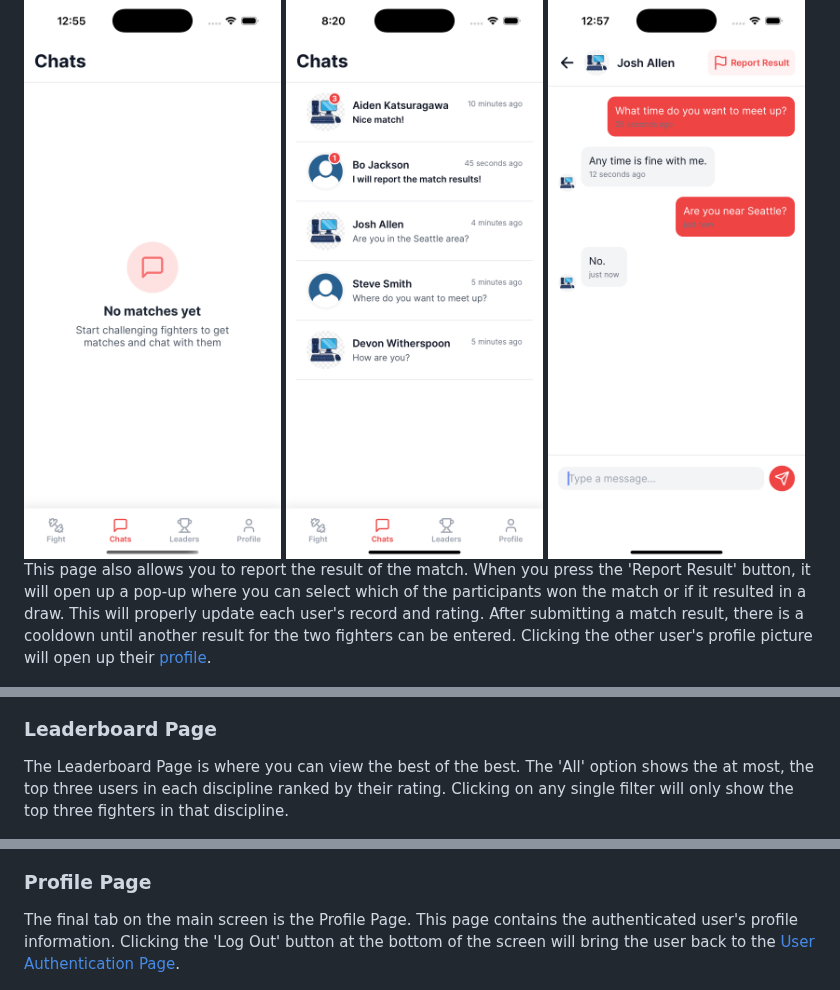
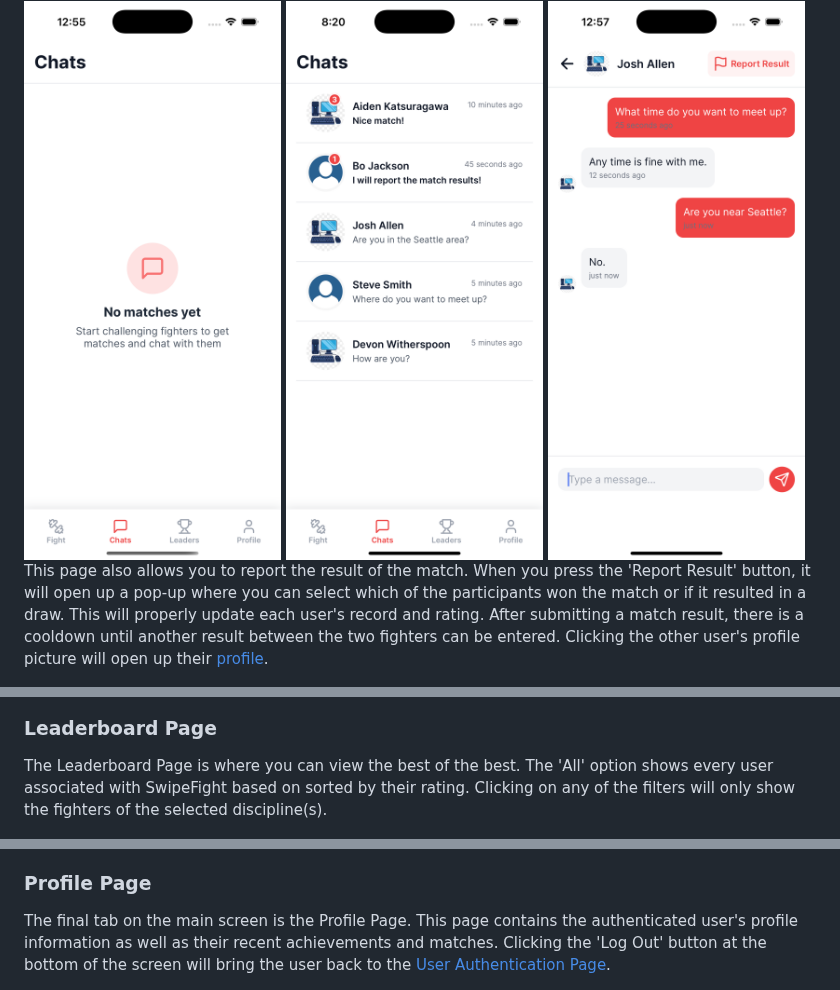
Before and after one commit to aidenkatsura/SwipeFight, a Markdown page: documentation/UserManual.md, 3 parts joined by grey strips. Drawn GitHub-style.

```diff
--- a/documentation/UserManual.md
+++ b/documentation/UserManual.md
@@ -92,7 +93,7 @@ The Chats Page is where you can communicate with the other users you have matche
  <img src="/documentation/Pictures/Chat.png" alt="Conversation" width="300" height="600"/>
 </div>
 
-This page also allows you to report the result of the match. When you press the 'Report Result' button, it will open up a pop-up where you can select which of the participants won the match or if it resulted in a draw. This will properly update each user's record and rating. After submitting a match result, there is a cooldown until another result for the two fighters can be entered. Clicking the other user's profile picture will open up their [profile](#other-users-profile-page).
+This page also allows you to report the result of the match. When you press the 'Report Result' button, it will open up a pop-up where you can select which of the participants won the match or if it resulted in a draw. This will properly update each user's record and rating. After submitting a match result, there is a cooldown until another result between the two fighters can be entered. Clicking the other user's profile picture will open up their [profile](#other-users-profile-page).
 
 <div class="row">
  <img src="/documentation/Pictures/Report_Result_Default.png" alt="Report Result Default" width="300" height="600"/>
@@ -102,7 +103,7 @@ This page also allows you to report the result of the match. When you press the
 
 ### Leaderboard Page
 
-The Leaderboard Page is where you can view the best of the best. The 'All' option shows the at most, the top three users in each discipline ranked by their rating. Clicking on any single filter will only show the top three fighters in that discipline.
+The Leaderboard Page is where you can view the best of the best. The 'All' option shows every user associated with SwipeFight based on sorted by their rating. Clicking on any of the filters will only show the fighters of the selected discipline(s).
 
 <div class="row">
  <img src="/documentation/Pictures/Leaderboard_All.png" alt="Leaderboard" width="300" height="600"/>
@@ -113,7 +114,7 @@ If you want a better look at another user beyond the summary that is presented,
 
 ### Profile Page
 
-The final tab on the main screen is the Profile Page. This page contains the authenticated user's profile information. Clicking the 'Log Out' button at the bottom of the screen will bring the user back to the [User Authentication Page](#user-authentication-page).
+The final tab on the main screen is the Profile Page. This page contains the authenticated user's profile information as well as their recent achievements and matches. Clicking the 'Log Out' button at the bottom of the screen will bring the user back to the [User Authentication Page](#user-authentication-page).
 
 <img src="/documentation/Pictures/Profile.png" alt="Profile" width="300" height="600"/>
 
```
Also changed, not shown: other parts of documentation/UserManual.md (+5 -4 lines).
